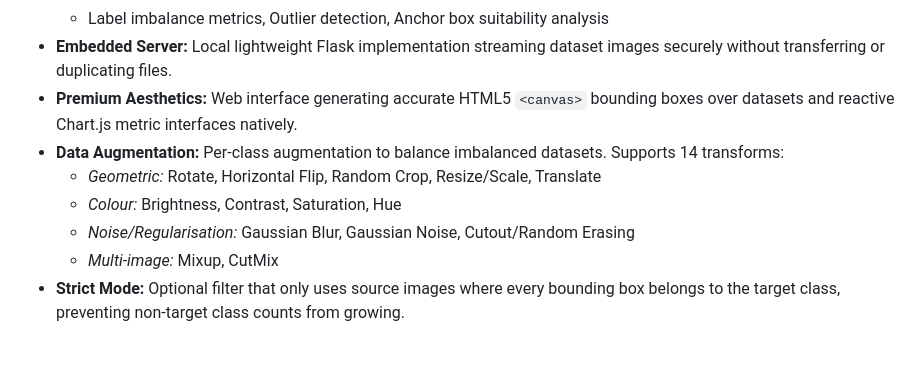
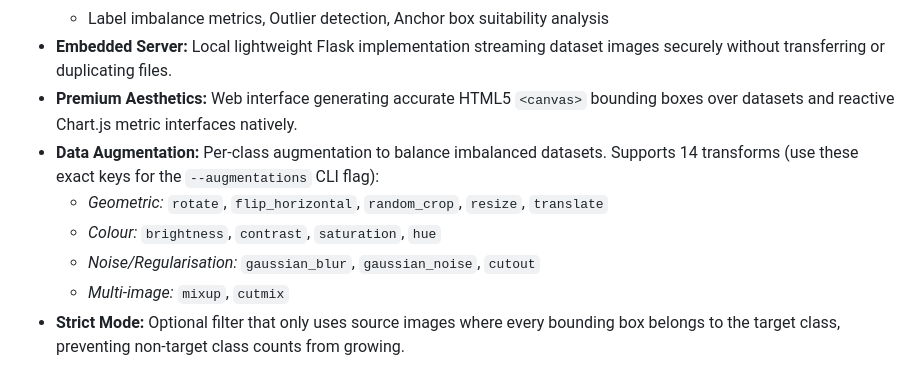
Before and after one commit to MhAhmadAli/YDVT, a Markdown page: README.md, the part around the change. GitHub-like rendering.

Commit message:
docs: add exact augmentation keys to README for CLI reference

```diff
--- a/README.md
+++ b/README.md
@@ -15,11 +15,11 @@ YDVT is a lightweight, high-performance tool for parsing, analyzing, and interac
   - Label imbalance metrics, Outlier detection, Anchor box suitability analysis
 - **Embedded Server:** Local lightweight Flask implementation streaming dataset images securely without transferring or duplicating files.
 - **Premium Aesthetics:** Web interface generating accurate HTML5 `<canvas>` bounding boxes over datasets and reactive Chart.js metric interfaces natively.
-- **Data Augmentation:** Per-class augmentation to balance imbalanced datasets. Supports 14 transforms:
-  - *Geometric:* Rotate, Horizontal Flip, Random Crop, Resize/Scale, Translate
-  - *Colour:* Brightness, Contrast, Saturation, Hue
-  - *Noise/Regularisation:* Gaussian Blur, Gaussian Noise, Cutout/Random Erasing
-  - *Multi-image:* Mixup, CutMix
+- **Data Augmentation:** Per-class augmentation to balance imbalanced datasets. Supports 14 transforms (use these exact keys for the `--augmentations` CLI flag):
+  - *Geometric:* `rotate`, `flip_horizontal`, `random_crop`, `resize`, `translate`
+  - *Colour:* `brightness`, `contrast`, `saturation`, `hue`
+  - *Noise/Regularisation:* `gaussian_blur`, `gaussian_noise`, `cutout`
+  - *Multi-image:* `mixup`, `cutmix`
 - **Strict Mode:** Optional filter that only uses source images where every bounding box belongs to the target class, preventing non-target class counts from growing.
 
 ## Prerequisites
```
